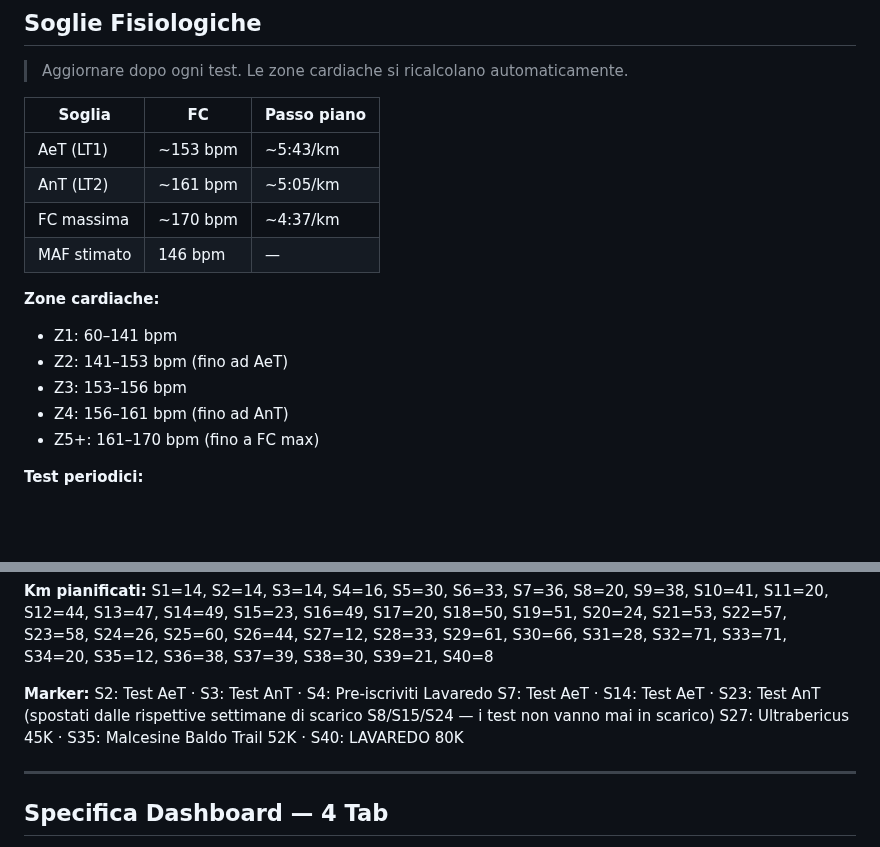
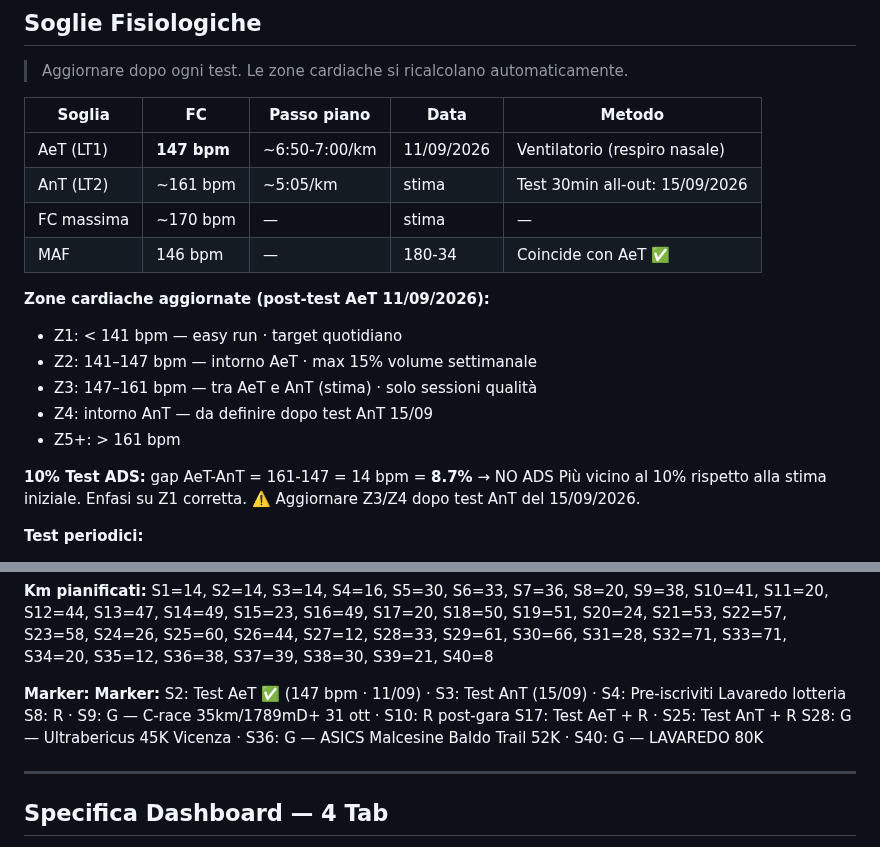
Before and after one commit to Leozardi92/allenamento, a Markdown page: contesto-allenamento.md, 2 parts joined by grey strips. Drawn GitHub-style; blank space fills up the shorter version.

Commit message:
Aggiornamento completo: AeT 147bpm, zone corrette, km piano nuovo, C-race 31ott, markers

```diff
--- a/contesto-allenamento.md
+++ b/contesto-allenamento.md
@@ -97,19 +97,23 @@ Dashboard: https://leozardi92.github.io/allenamento/
 
 > Aggiornare dopo ogni test. Le zone cardiache si ricalcolano automaticamente.
 
-| Soglia | FC | Passo piano |
-|---|---|---|
-| AeT (LT1) | ~153 bpm | ~5:43/km |
-| AnT (LT2) | ~161 bpm | ~5:05/km |
-| FC massima | ~170 bpm | ~4:37/km |
-| MAF stimato | 146 bpm | — |
+| Soglia | FC | Passo piano | Data | Metodo |
+|---|---|---|---|---|
+| AeT (LT1) | **147 bpm** | ~6:50-7:00/km | 11/09/2026 | Ventilatorio (respiro nasale) |
+| AnT (LT2) | ~161 bpm | ~5:05/km | stima | Test 30min all-out: 15/09/2026 |
+| FC massima | ~170 bpm | — | stima | — |
+| MAF | 146 bpm | — | 180-34 | Coincide con AeT ✅ |
 
-**Zone cardiache:**
-- Z1: 60–141 bpm
-- Z2: 141–153 bpm (fino ad AeT)
-- Z3: 153–156 bpm
-- Z4: 156–161 bpm (fino ad AnT)
-- Z5+: 161–170 bpm (fino a FC max)
+**Zone cardiache aggiornate (post-test AeT 11/09/2026):**
+- Z1: < 141 bpm — easy run · target quotidiano
+- Z2: 141–147 bpm — intorno AeT · max 15% volume settimanale
+- Z3: 147–161 bpm — tra AeT e AnT (stima) · solo sessioni qualità
+- Z4: intorno AnT — da definire dopo test AnT 15/09
+- Z5+: > 161 bpm
+
+**10% Test ADS:** gap AeT-AnT = 161-147 = 14 bpm = **8.7%** → NO ADS
+Più vicino al 10% rispetto alla stima iniziale. Enfasi su Z1 corretta.
+⚠️ Aggiornare Z3/Z4 dopo test AnT del 15/09/2026.
 
 **Test periodici:**
 - AeT: ogni 4-6 settimane · file Garmin test_AeT.fit
@@ -390,9 +394,11 @@ S29=61, S30=66, S31=28, S32=71, S33=71, S34=20, S35=12, S36=38,
 S37=39, S38=30, S39=21, S40=8
 
 **Marker:**
-S2: Test AeT · S3: Test AnT · S4: Pre-iscriviti Lavaredo
-S7: Test AeT · S14: Test AeT · S23: Test AnT (spostati dalle rispettive settimane di scarico S8/S15/S24 — i test non vanno mai in scarico)
-S27: Ultrabericus 45K · S35: Malcesine Baldo Trail 52K · S40: LAVAREDO 80K
+**Marker:**
+S2: Test AeT ✅ (147 bpm · 11/09) · S3: Test AnT (15/09) · S4: Pre-iscriviti Lavaredo lotteria
+S8: R · S9: G — C-race 35km/1789mD+ 31 ott · S10: R post-gara
+S17: Test AeT + R · S25: Test AnT + R
+S28: G — Ultrabericus 45K Vicenza · S36: G — ASICS Malcesine Baldo Trail 52K · S40: G — LAVAREDO 80K
 
 ---
 
```
